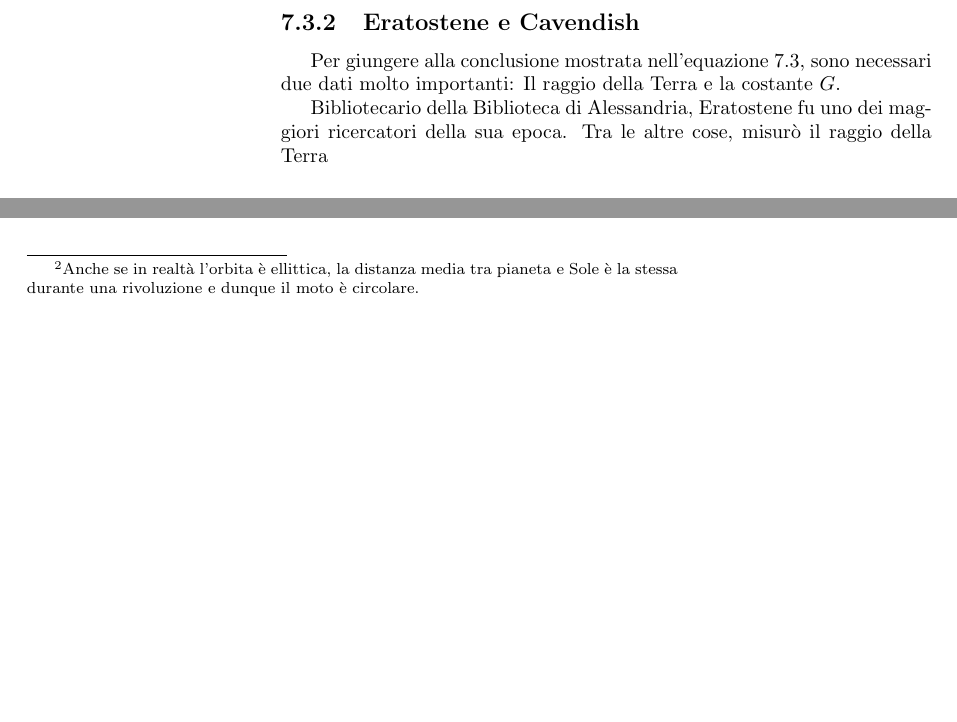
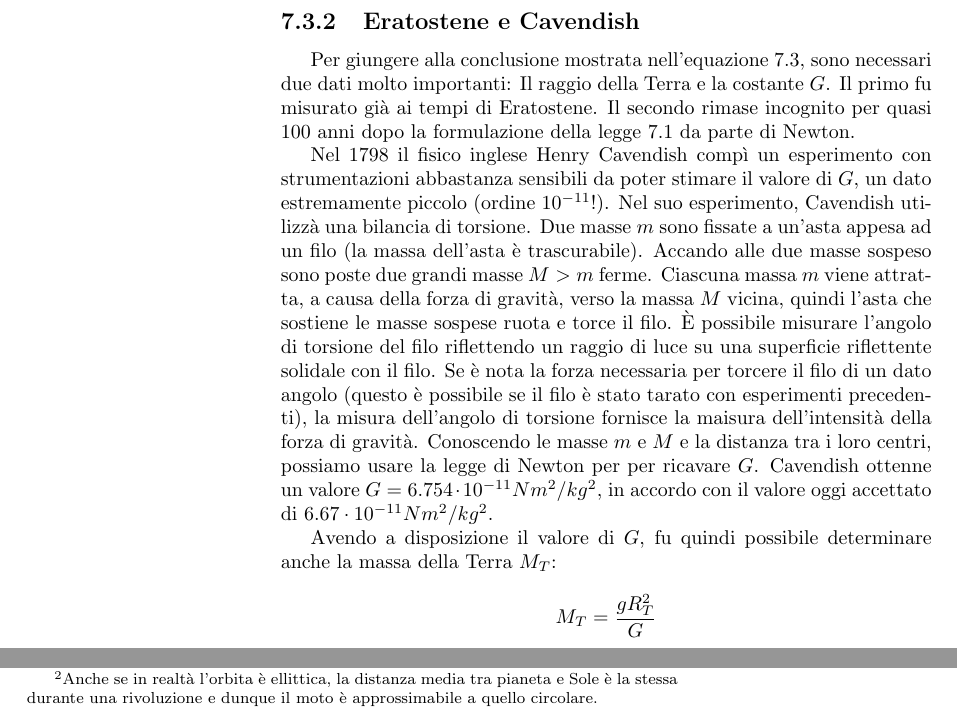
Before and after one commit to zenosaltt/phy, a LaTeX thesis (src/main.tex, which reads src/matter/mainmatter/chapters/06_gravitazione.tex): two parts of pages 70 and 71 of 115, joined at a grey line, cut so that both start at the same text, the shorter picture padded with empty space. Compiled offline with pdfLaTeX.

Commit message:
ultimi aggiornamenti estivi

```diff
--- a/src/matter/mainmatter/chapters/06_gravitazione.tex
+++ b/src/matter/mainmatter/chapters/06_gravitazione.tex
@@ -169,12 +169,33 @@ gravitazionale, l'estensione di tale corpo modifica l'andamento dell'energia pot
 \subsection{Eratostene e Cavendish}
 Per giungere alla conclusione mostrata nell'equazione \ref{equivalence},
 sono necessari due dati molto importanti: Il raggio della Terra e la
-costante $G$.
+costante $G$. Il primo fu misurato già ai tempi di Eratostene. Il secondo
+rimase incognito per quasi 100 anni dopo la formulazione della legge
+\ref{gravity} da parte di Newton.
 
-Bibliotecario della Biblioteca di Alessandria, Eratostene fu uno dei
-maggiori ricercatori della sua epoca. Tra le altre cose, misurò il
-raggio della Terra
+Nel 1798 il fisico inglese Henry Cavendish compì un esperimento con
+strumentazioni abbastanza sensibili da poter stimare il valore di $G$,
+un dato estremamente piccolo (ordine $10^{-11}$!). Nel suo esperimento,
+Cavendish utilizzà una bilancia di torsione. Due masse $m$ sono fissate
+a un'asta appesa ad un filo (la massa dell'asta è trascurabile).
+Accando alle due masse sospeso sono poste due grandi masse $M > m$ ferme.
+Ciascuna massa $m$ viene attratta, a causa della forza di gravità,
+verso la massa $M$ vicina, quindi l'asta che sostiene le masse sospese
+ruota e torce il filo. È possibile misurare l'angolo di torsione del
+filo riflettendo un raggio di luce su una superficie riflettente
+solidale con il filo. Se è nota la forza necessaria per torcere il
+filo di un dato angolo (questo è possibile se il filo è stato tarato
+con esperimenti precedenti), la misura dell'angolo di torsione fornisce
+la maisura dell'intensità della forza di gravità. Conoscendo le masse
+$m$ e $M$ e la distanza tra i loro centri, possiamo usare la legge
+di Newton per per ricavare $G$.
+Cavendish ottenne un valore $G = 6.754 \cdot 10^{-11} Nm^2/kg^2$,
+in accordo con il valore oggi accettato di $6.67 \cdot 10^{-11} Nm^2/kg^2$.
 
+Avendo a disposizione il valore di $G$, fu quindi possibile determinare
+anche la massa della Terra $M_T$:
+
+\[ M_T = \frac{gR_T^2}{G} \]
 
 \subsection{Gravitazione universale}
 Secondo la legge di Newton, tutti gli oggetti nell'universo si attraggono l'un l'altro
@@ -200,7 +221,7 @@ sui moti orbitali dei corpi celesti appartenenti al sistema solare.
 Per dimostrare la terza legge per via teorica, è necessario supporre che il pianeta
 in rivoluzione intorno al Sole viaggia secondo un moto circolare uniforme\footnote{Anche se in realtà
 l'orbita è ellittica, la distanza media tra pianeta e Sole è la stessa durante una rivoluzione e dunque il
-moto è circolare.}, del quale conosciamo bene le relazioni che legano periodo, velocità
+moto è approssimabile a quello circolare.}, del quale conosciamo bene le relazioni che legano periodo, velocità
 angolare, velocità tangenziale e accelerazione centripeta: $T = 2\pi/\omega$, $v = \omega r$ e
 $a_c = v^2/r$.
 Sapendo poi che la forza di gravità tra un pianeta e il Sole è proprio la forza
```
Also changed, not shown: src/matter/mainmatter/chapters/07_termodinamica.tex (+3 -2 lines), README.md, src/matter/mainmatter/chapters/06_gravitazione.tex (2 more changed lines), 1 other file.
